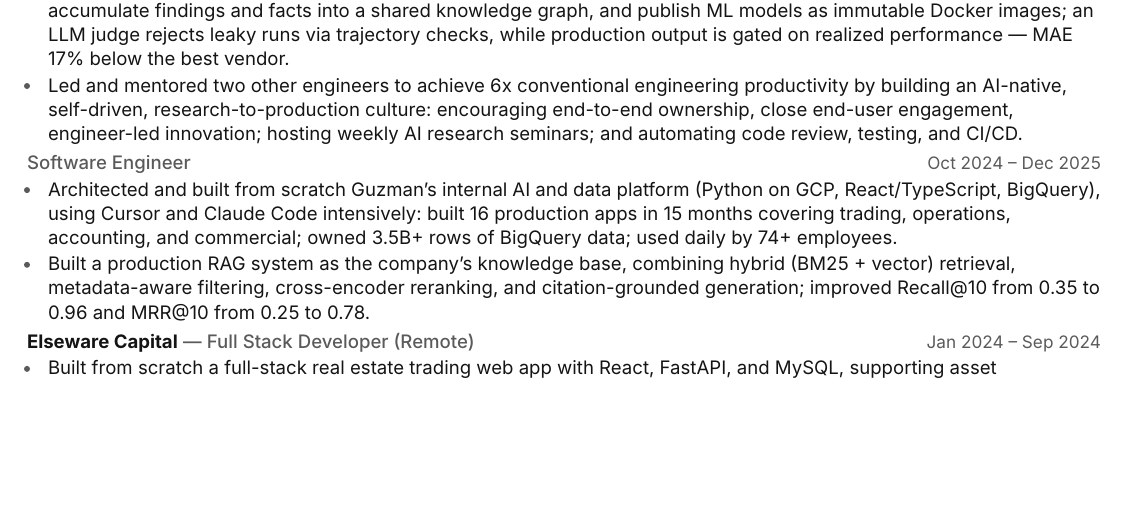
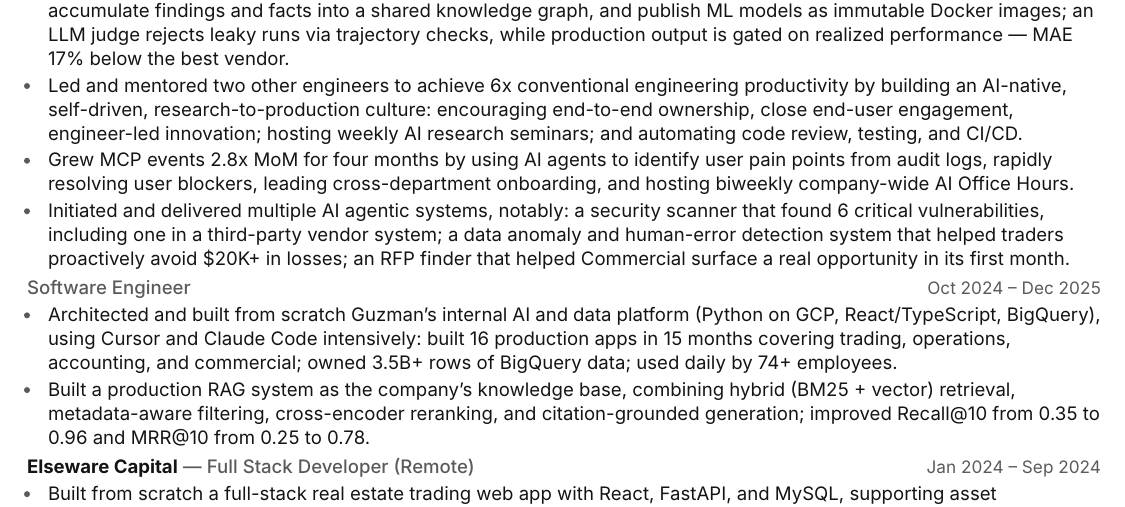
Before and after one commit to yimianxyz/resume, a LaTeX CV (Yimian-Liu-Resume-Full.tex): part of page 1 of 2, cut so that both start at the same text, the shorter picture padded with empty space. Compiled offline with XeLaTeX.

Commit message:
Add new achievements to resume, highlighting growth in MCP events through AI-driven user insights and the delivery of multiple AI agentic systems that addressed critical vulnerabilities and operational efficiencies. Updated binary resume files to reflect these changes.

```diff
--- a/Yimian-Liu-Resume-Full.tex
+++ b/Yimian-Liu-Resume-Full.tex
@@ -73,6 +73,11 @@ Full-stack engineer (TypeScript/React + Python) who has shipped two production A
   \item Built an agentic auto-research framework for load/generation forecast: agents propose hypotheses, run experiments, accumulate findings and facts into a shared knowledge graph, and publish ML models as immutable Docker images; an LLM judge rejects leaky runs via trajectory checks, while production output is gated on realized performance --- MAE 17\% below the best vendor.
 
   \item Led and mentored two other engineers to achieve 6x conventional engineering productivity by building an AI-native, self-driven, research-to-production culture: encouraging end-to-end ownership, close end-user engagement, engineer-led innovation; hosting weekly AI research seminars; and automating code review, testing, and CI/CD.
+
+  \item Grew MCP events 2.8x MoM for four months by using AI agents to identify user pain points from audit logs, rapidly resolving user blockers, leading cross-department onboarding, and hosting biweekly company-wide AI Office Hours.
+
+  \item Initiated and delivered multiple AI agentic systems, notably: a security scanner that found 6 critical vulnerabilities, including one in a third-party vendor system; a data anomaly and human-error detection system that helped traders proactively avoid \$20K+ in losses; an RFP finder that helped Commercial surface a real opportunity in its first month.
+
 \end{itemize}
 \role{Software Engineer}\when{Oct 2024 -- Dec 2025}
 \begin{itemize}
```
Also changed, not shown: Yimian-Liu-Resume-Full.pdf.
